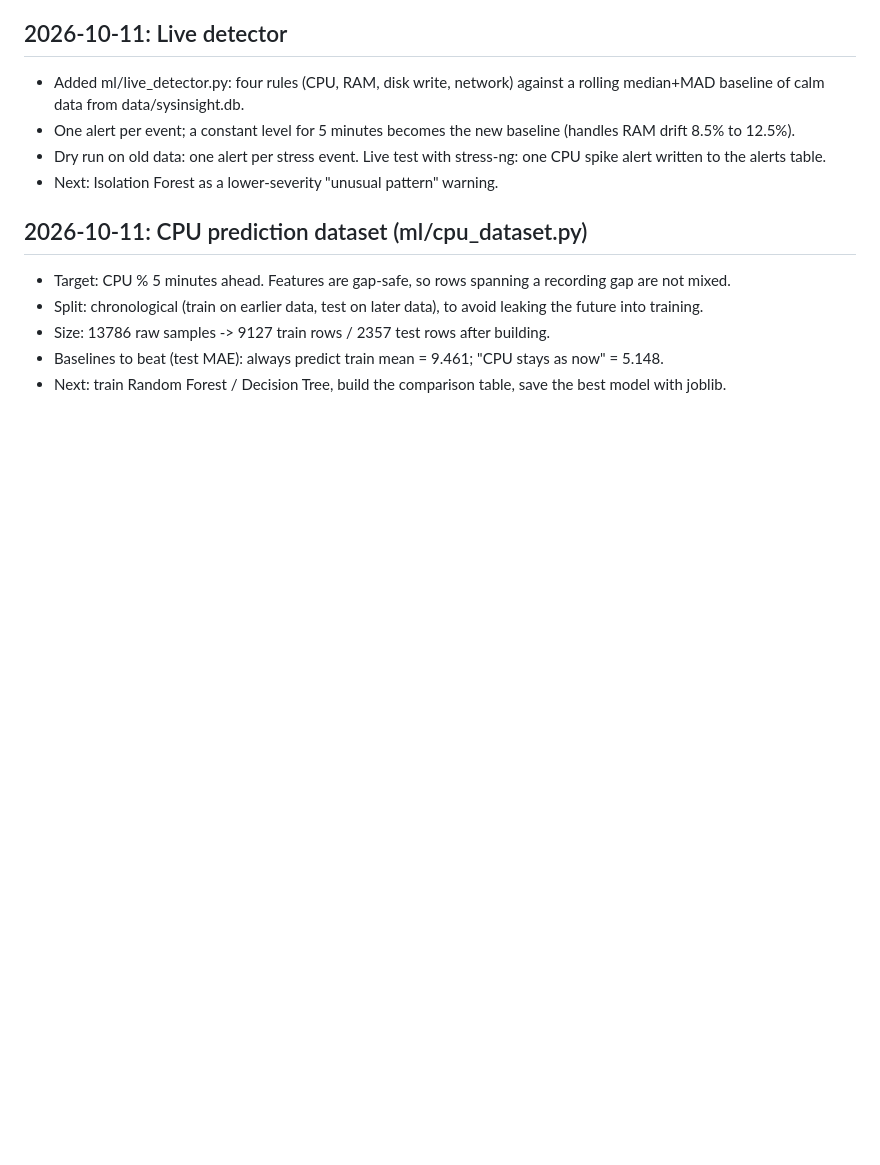
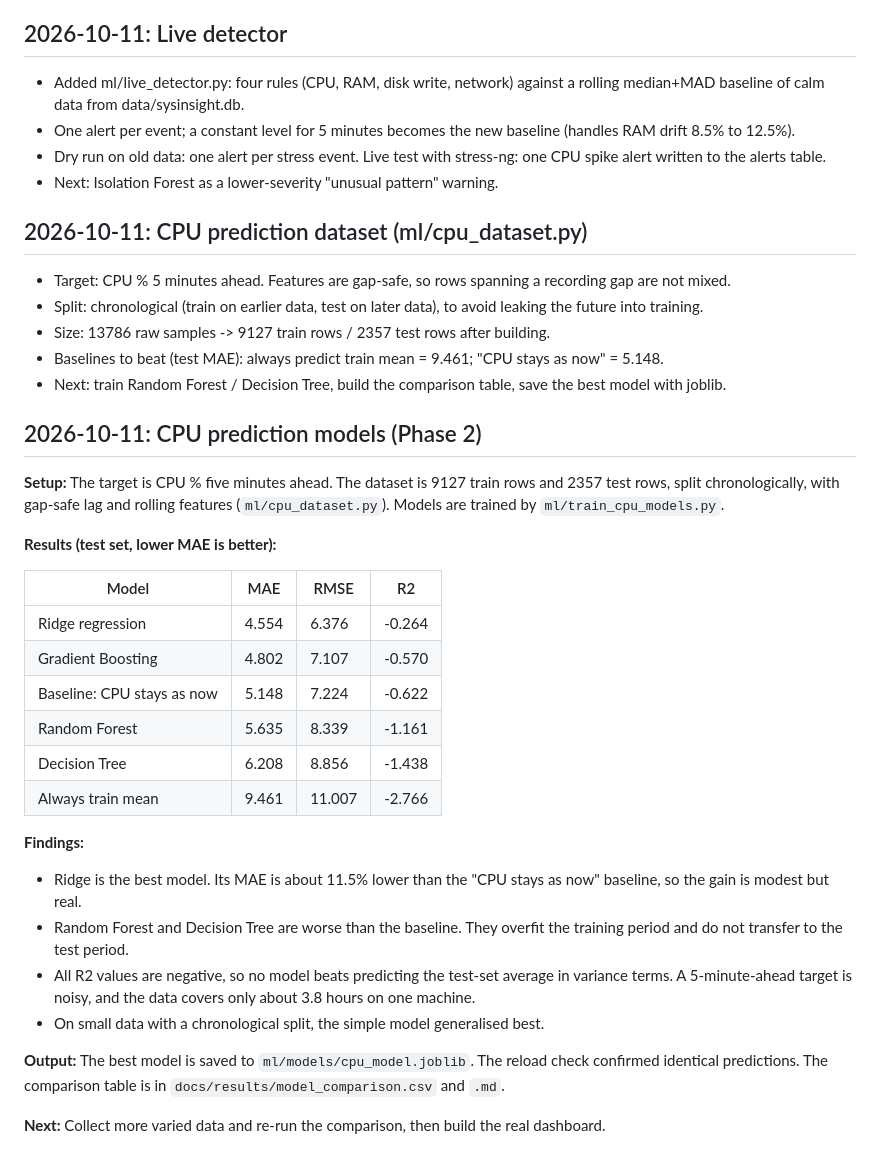
Before and after one commit to Rounit-Raj/sysinsight, a Markdown page: docs/PROJECT_LOG.md, the part around the change. Drawn GitHub-style; blank space fills up the shorter version.

Commit message:
Docs: log CPU prediction model results

```diff
--- a/docs/PROJECT_LOG.md
+++ b/docs/PROJECT_LOG.md
@@ -71,3 +71,28 @@ Experiments (output files in docs/results/):
 - Size: 13786 raw samples -> 9127 train rows / 2357 test rows after building.
 - Baselines to beat (test MAE): always predict train mean = 9.461; "CPU stays as now" = 5.148.
 - Next: train Random Forest / Decision Tree, build the comparison table, save the best model with joblib.
+
+## 2026-10-11: CPU prediction models (Phase 2)
+
+**Setup:** The target is CPU % five minutes ahead. The dataset is 9127 train rows and 2357 test rows, split chronologically, with gap-safe lag and rolling features (`ml/cpu_dataset.py`). Models are trained by `ml/train_cpu_models.py`.
+
+**Results (test set, lower MAE is better):**
+
+| Model | MAE | RMSE | R2 |
+|---|---|---|---|
+| Ridge regression | 4.554 | 6.376 | -0.264 |
+| Gradient Boosting | 4.802 | 7.107 | -0.570 |
+| Baseline: CPU stays as now | 5.148 | 7.224 | -0.622 |
+| Random Forest | 5.635 | 8.339 | -1.161 |
+| Decision Tree | 6.208 | 8.856 | -1.438 |
+| Always train mean | 9.461 | 11.007 | -2.766 |
+
+**Findings:**
+- Ridge is the best model. Its MAE is about 11.5% lower than the "CPU stays as now" baseline, so the gain is modest but real.
+- Random Forest and Decision Tree are worse than the baseline. They overfit the training period and do not transfer to the test period.
+- All R2 values are negative, so no model beats predicting the test-set average in variance terms. A 5-minute-ahead target is noisy, and the data covers only about 3.8 hours on one machine.
+- On small data with a chronological split, the simple model generalised best.
+
+**Output:** The best model is saved to `ml/models/cpu_model.joblib`. The reload check confirmed identical predictions. The comparison table is in `docs/results/model_comparison.csv` and `.md`.
+
+**Next:** Collect more varied data and re-run the comparison, then build the real dashboard.
```
